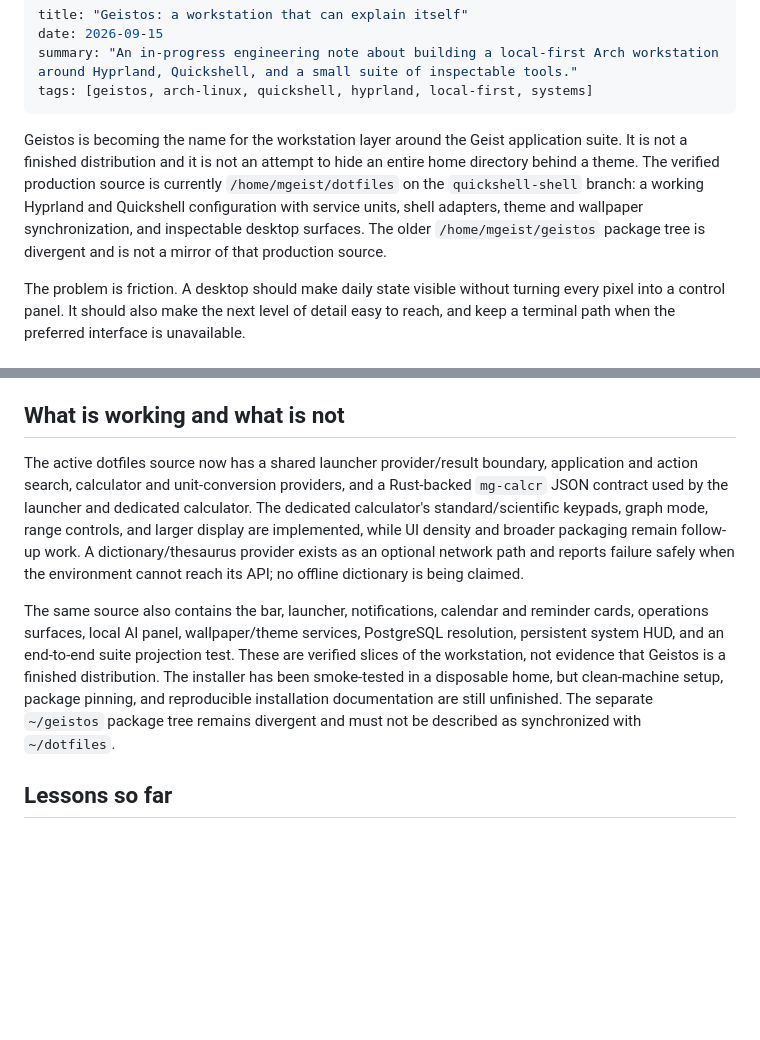
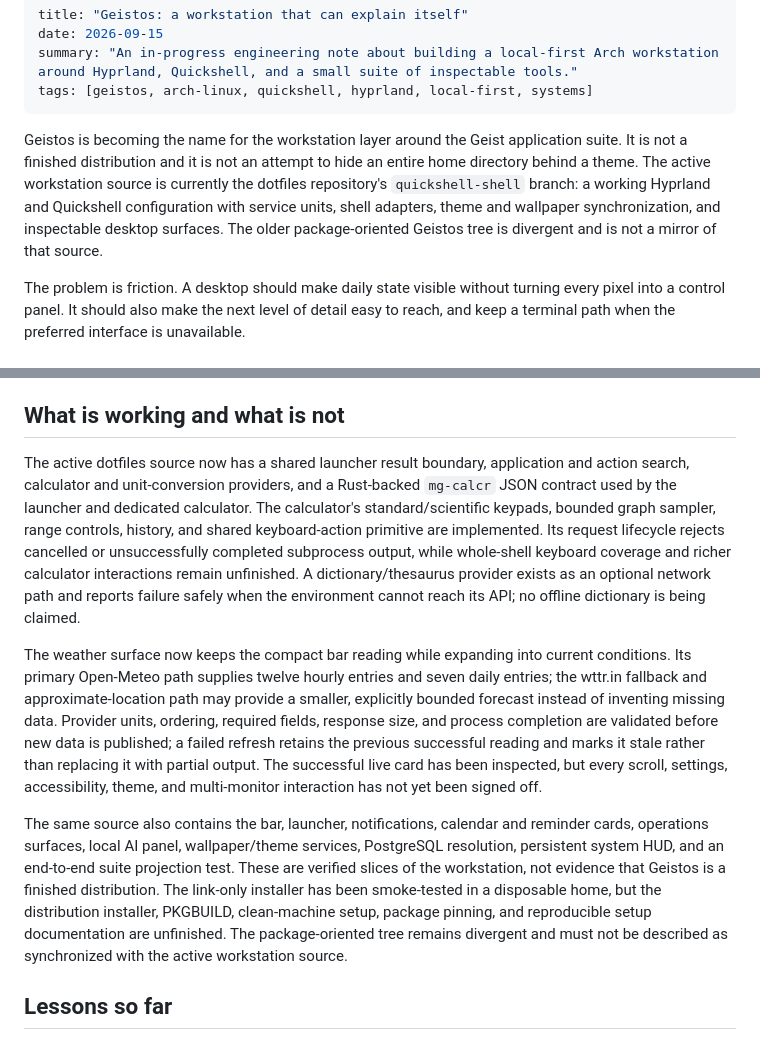
Before and after one commit to machinageist/mg-server, a Markdown page: content/drafts/geistos-workstation-evolution.md, 2 parts joined by grey strips. Drawn GitHub-style; blank space fills up the shorter version.

Commit message:
docs: reconcile Geistos workstation evidence

```diff
--- a/content/drafts/geistos-workstation-evolution.md
+++ b/content/drafts/geistos-workstation-evolution.md
@@ -5,7 +5,7 @@ summary: "An in-progress engineering note about building a local-first Arch work
 tags: [geistos, arch-linux, quickshell, hyprland, local-first, systems]
 ---
 
-Geistos is becoming the name for the workstation layer around the Geist application suite. It is not a finished distribution and it is not an attempt to hide an entire home directory behind a theme. The verified production source is currently `/home/mgeist/dotfiles` on the `quickshell-shell` branch: a working Hyprland and Quickshell configuration with service units, shell adapters, theme and wallpaper synchronization, and inspectable desktop surfaces. The older `/home/mgeist/geistos` package tree is divergent and is not a mirror of that production source.
+Geistos is becoming the name for the workstation layer around the Geist application suite. It is not a finished distribution and it is not an attempt to hide an entire home directory behind a theme. The active workstation source is currently the dotfiles repository's `quickshell-shell` branch: a working Hyprland and Quickshell configuration with service units, shell adapters, theme and wallpaper synchronization, and inspectable desktop surfaces. The older package-oriented Geistos tree is divergent and is not a mirror of that source.
 
 The problem is friction. A desktop should make daily state visible without turning every pixel into a control panel. It should also make the next level of detail easy to reach, and keep a terminal path when the preferred interface is unavailable.
 
@@ -33,9 +33,11 @@ This is deliberately narrower than a universal theme framework. The useful bound
 
 ## What is working and what is not
 
-The active dotfiles source now has a shared launcher provider/result boundary, application and action search, calculator and unit-conversion providers, and a Rust-backed `mg-calcr` JSON contract used by the launcher and dedicated calculator. The dedicated calculator's standard/scientific keypads, graph mode, range controls, and larger display are implemented, while UI density and broader packaging remain follow-up work. A dictionary/thesaurus provider exists as an optional network path and reports failure safely when the environment cannot reach its API; no offline dictionary is being claimed.
+The active dotfiles source now has a shared launcher result boundary, application and action search, calculator and unit-conversion providers, and a Rust-backed `mg-calcr` JSON contract used by the launcher and dedicated calculator. The calculator's standard/scientific keypads, bounded graph sampler, range controls, history, and shared keyboard-action primitive are implemented. Its request lifecycle rejects cancelled or unsuccessfully completed subprocess output, while whole-shell keyboard coverage and richer calculator interactions remain unfinished. A dictionary/thesaurus provider exists as an optional network path and reports failure safely when the environment cannot reach its API; no offline dictionary is being claimed.
 
-The same source also contains the bar, launcher, notifications, calendar and reminder cards, operations surfaces, local AI panel, wallpaper/theme services, PostgreSQL resolution, persistent system HUD, and an end-to-end suite projection test. These are verified slices of the workstation, not evidence that Geistos is a finished distribution. The installer has been smoke-tested in a disposable home, but clean-machine setup, package pinning, and reproducible installation documentation are still unfinished. The separate `~/geistos` package tree remains divergent and must not be described as synchronized with `~/dotfiles`.
+The weather surface now keeps the compact bar reading while expanding into current conditions. Its primary Open-Meteo path supplies twelve hourly entries and seven daily entries; the wttr.in fallback and approximate-location path may provide a smaller, explicitly bounded forecast instead of inventing missing data. Provider units, ordering, required fields, response size, and process completion are validated before new data is published; a failed refresh retains the previous successful reading and marks it stale rather than replacing it with partial output. The successful live card has been inspected, but every scroll, settings, accessibility, theme, and multi-monitor interaction has not yet been signed off.
+
+The same source also contains the bar, launcher, notifications, calendar and reminder cards, operations surfaces, local AI panel, wallpaper/theme services, PostgreSQL resolution, persistent system HUD, and an end-to-end suite projection test. These are verified slices of the workstation, not evidence that Geistos is a finished distribution. The link-only installer has been smoke-tested in a disposable home, but the distribution installer, PKGBUILD, clean-machine setup, package pinning, and reproducible setup documentation are unfinished. The package-oriented tree remains divergent and must not be described as synchronized with the active workstation source.
 
 ## Lessons so far
 
```
